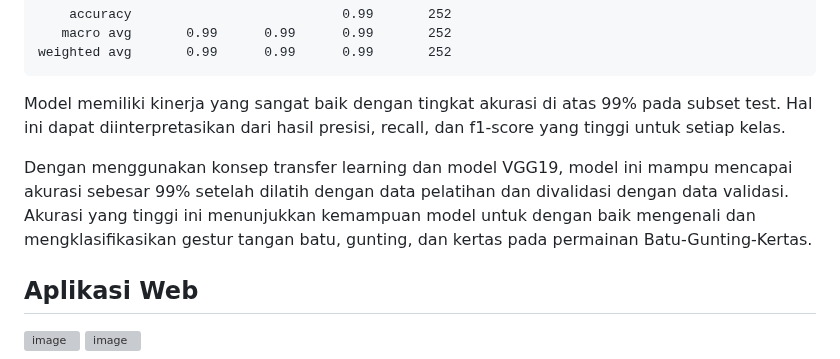
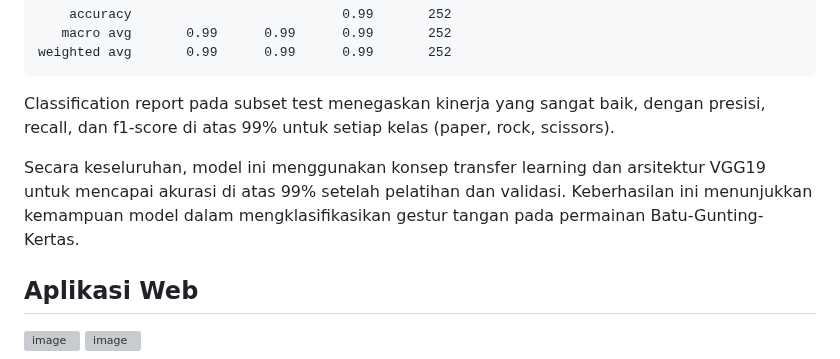
Before and after one commit to delananda30/rpsprediction, a Markdown page: README.md, the part around the change. Rendered like a GitHub page; grey boxes are pictures that could not be loaded.

````diff
--- a/README.md
+++ b/README.md
@@ -72,9 +72,9 @@ Classification Report:
    macro avg       0.99      0.99      0.99       252
 weighted avg       0.99      0.99      0.99       252
 ```
-Model memiliki kinerja yang sangat baik dengan tingkat akurasi di atas 99% pada subset test. Hal ini dapat diinterpretasikan dari hasil presisi, recall, dan f1-score yang tinggi untuk setiap kelas.
+Classification report pada subset test menegaskan kinerja yang sangat baik, dengan presisi, recall, dan f1-score di atas 99% untuk setiap kelas (paper, rock, scissors).
 
-Dengan menggunakan konsep transfer learning dan model VGG19, model ini mampu mencapai akurasi sebesar 99% setelah dilatih dengan data pelatihan dan divalidasi dengan data validasi. Akurasi yang tinggi ini menunjukkan kemampuan model untuk dengan baik mengenali dan mengklasifikasikan gestur tangan batu, gunting, dan kertas pada permainan Batu-Gunting-Kertas.
+Secara keseluruhan, model ini menggunakan konsep transfer learning dan arsitektur VGG19 untuk mencapai akurasi di atas 99% setelah pelatihan dan validasi. Keberhasilan ini menunjukkan kemampuan model dalam mengklasifikasikan gestur tangan pada permainan Batu-Gunting-Kertas.
 
 ## Aplikasi Web
 <img width="960" alt="image" src="https://github.com/delananda30/rpsprediction/assets/71807981/f128877e-bbab-4e7f-926c-dd7d7cdf6b38">
````
